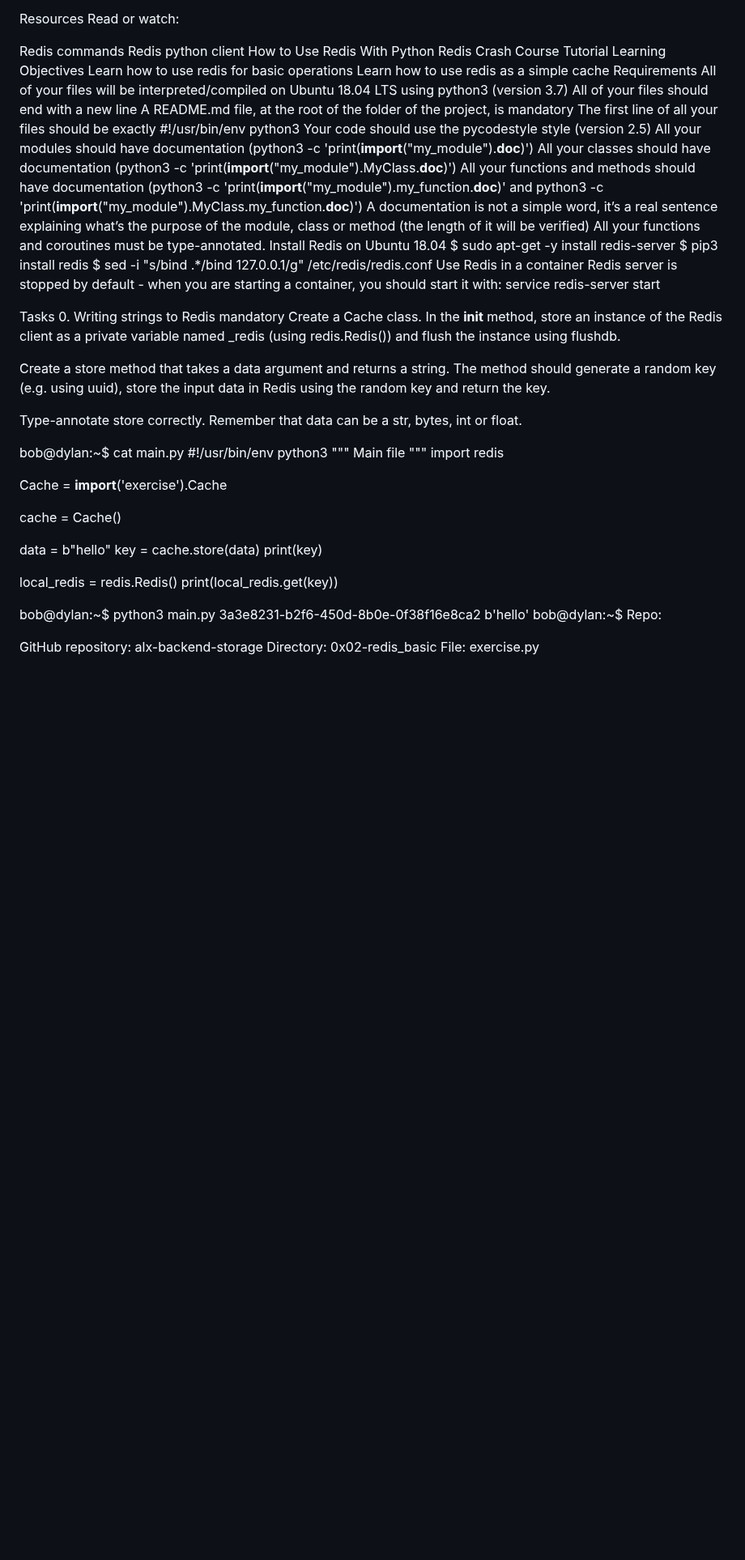
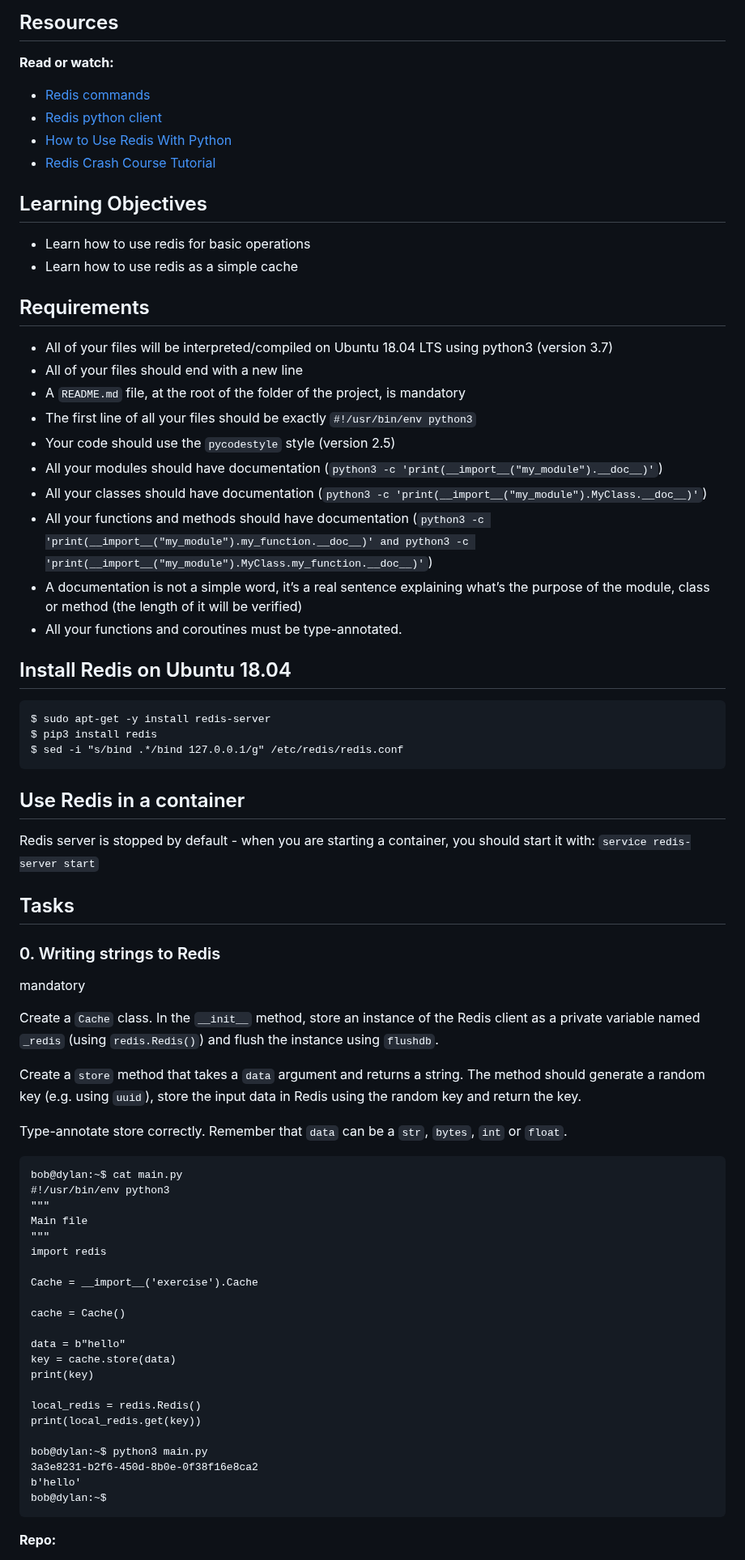
Before and after one commit to AsuweRich/S.E_Bounty, a Markdown page: alx-backend-storage/0x02-redis_basic/README.md, the part around one of its changes. Shown at 81% size. Rendered like a GitHub page; blank space fills up the shorter version.

````diff
--- a/alx-backend-storage/0x02-redis_basic/README.md
+++ b/alx-backend-storage/0x02-redis_basic/README.md
@@ -7,40 +10,59 @@ Redis
 Resources
-Read or watch:
+---------
 
-Redis commands
-Redis python client
-How to Use Redis With Python
-Redis Crash Course Tutorial
+**Read or watch:**
+
+-  [Redis commands](https://redis.io/commands/ "Redis commands")
+-  [Redis python client](https://redis-py.readthedocs.io/en/stable/ "Redis python client")
+-  [How to Use Redis With Python](https://realpython.com/python-redis/ "How to Use Redis With Python")
+-  [Redis Crash Course Tutorial](https://www.youtube.com/watch?v=Hbt56gFj998 "Redis Crash Course Tutorial")
+
 Learning Objectives
-Learn how to use redis for basic operations
-Learn how to use redis as a simple cache
+-------------------
+
+-  Learn how to use redis for basic operations
+-  Learn how to use redis as a simple cache
+
 Requirements
-All of your files will be interpreted/compiled on Ubuntu 18.04 LTS using python3 (version 3.7)
-All of your files should end with a new line
-A README.md file, at the root of the folder of the project, is mandatory
-The first line of all your files should be exactly #!/usr/bin/env python3
-Your code should use the pycodestyle style (version 2.5)
-All your modules should have documentation (python3 -c 'print(__import__("my_module").__doc__)')
-All your classes should have documentation (python3 -c 'print(__import__("my_module").MyClass.__doc__)')
-All your functions and methods should have documentation (python3 -c 'print(__import__("my_module").my_function.__doc__)' and python3 -c 'print(__import__("my_module").MyClass.my_function.__doc__)')
-A documentation is not a simple word, it’s a real sentence explaining what’s the purpose of the module, class or method (the length of it will be verified)
-All your functions and coroutines must be type-annotated.
+------------
+
+-  All of your files will be interpreted/compiled on Ubuntu 18.04 LTS using python3 (version 3.7)
+-  All of your files should end with a new line
+-  A `README.md` file, at the root of the folder of the project, is mandatory
+-  The first line of all your files should be exactly `#!/usr/bin/env python3`
+-  Your code should use the `pycodestyle` style (version 2.5)
+-  All your modules should have documentation (`python3 -c 'print(__import__("my_module").__doc__)'`)
+-  All your classes should have documentation (`python3 -c 'print(__import__("my_module").MyClass.__doc__)'`)
+-  All your functions and methods should have documentation (`python3 -c 'print(__import__("my_module").my_function.__doc__)' and python3 -c 'print(__import__("my_module").MyClass.my_function.__doc__)'`)
+-  A documentation is not a simple word, it’s a real sentence explaining what’s the purpose of the module, class or method (the length of it will be verified)
+-  All your functions and coroutines must be type-annotated.
+
 Install Redis on Ubuntu 18.04
+----------------
+```
 $ sudo apt-get -y install redis-server
 $ pip3 install redis
 $ sed -i "s/bind .*/bind 127.0.0.1/g" /etc/redis/redis.conf
+```
+
 Use Redis in a container
-Redis server is stopped by default - when you are starting a container, you should start it with: service redis-server start
+----------------
+
+Redis server is stopped by default - when you are starting a container, you should start it with: `service redis-server start`
 
 Tasks
-0. Writing strings to Redis
+---------
+
+### 0\. Writing strings to Redis
+
 mandatory
-Create a Cache class. In the __init__ method, store an instance of the Redis client as a private variable named _redis (using redis.Redis()) and flush the instance using flushdb.
 
-Create a store method that takes a data argument and returns a string. The method should generate a random key (e.g. using uuid), store the input data in Redis using the random key and return the key.
+Create a `Cache` class. In the `__init__` method, store an instance of the Redis client as a private variable named `_redis` (using `redis.Redis()`) and flush the instance using `flushdb`.
 
-Type-annotate store correctly. Remember that data can be a str, bytes, int or float.
+Create a `store` method that takes a `data` argument and returns a string. The method should generate a random key (e.g. using `uuid`), store the input data in Redis using the random key and return the key.
 
+Type-annotate store correctly. Remember that `data` can be a `str`, `bytes`, `int` or `float`.
+```
 bob@dylan:~$ cat main.py
 #!/usr/bin/env python3
 """
@@ -63,9 +85,7 @@ bob@dylan:~$ python3 main.py
 3a3e8231-b2f6-450d-8b0e-0f38f16e8ca2
 b'hello'
 bob@dylan:~$
-Repo:
+```
 
-GitHub repository: alx-backend-storage
-Directory: 0x02-redis_basic
-File: exercise.py
+**Repo:**
 
````
Also changed, not shown: other parts of alx-backend-storage/0x02-redis_basic/README.md (+85 -43 lines).
